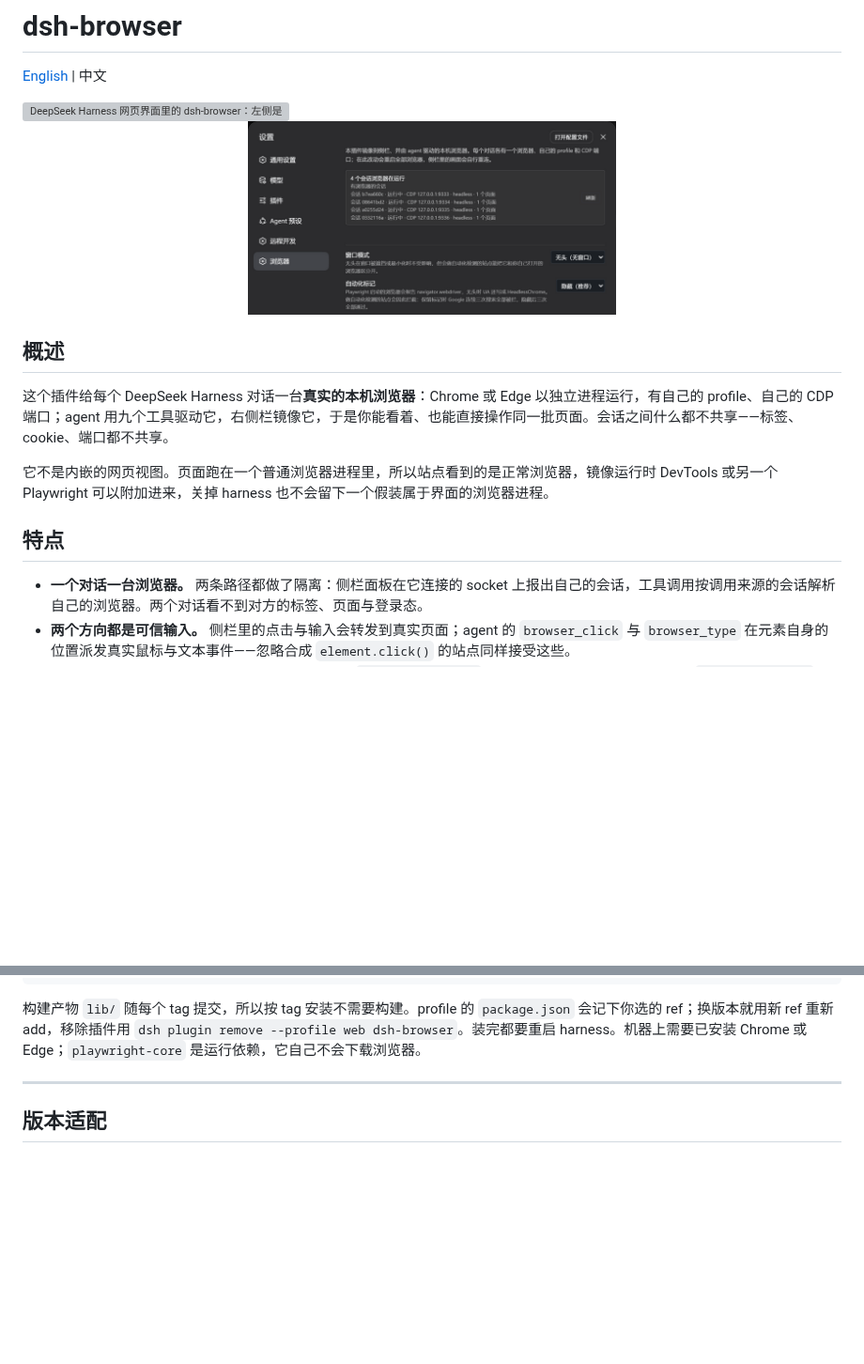
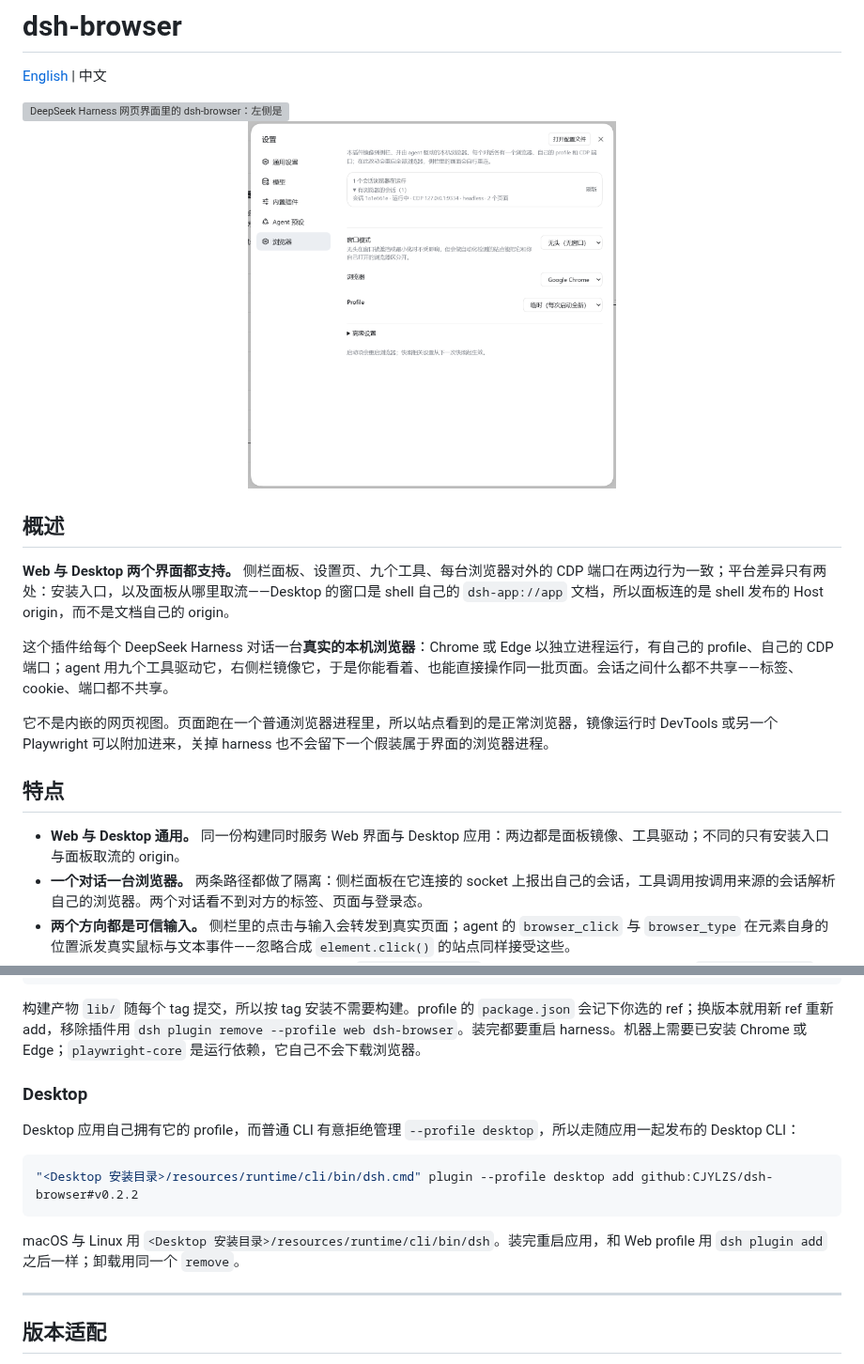
Before and after one commit to CJYLZS/dsh-browser, a Markdown page: README.zh.md, 2 parts joined by grey strips. Shown at 94% size. Drawn GitHub-style; pictures changed too: docs/img/settings_zh.png; blank space fills up the shorter version; grey boxes are pictures that could not be loaded.

````diff
--- a/README.zh.md
+++ b/README.zh.md
@@ -10,6 +10,8 @@
 
 ## 概述
 
+**Web 与 Desktop 两个界面都支持。** 侧栏面板、设置页、九个工具、每台浏览器对外的 CDP 端口在两边行为一致；平台差异只有两处：安装入口，以及面板从哪里取流——Desktop 的窗口是 shell 自己的 `dsh-app://app` 文档，所以面板连的是 shell 发布的 Host origin，而不是文档自己的 origin。
+
 这个插件给每个 DeepSeek Harness 对话一台**真实的本机浏览器**：Chrome 或 Edge 以独立进程运行，有自己的 profile、自己的 CDP 端口；agent 用九个工具驱动它，右侧栏镜像它，于是你能看着、也能直接操作同一批页面。会话之间什么都不共享——标签、cookie、端口都不共享。
 
 它不是内嵌的网页视图。页面跑在一个普通浏览器进程里，所以站点看到的是正常浏览器，镜像运行时 DevTools 或另一个 Playwright 可以附加进来，关掉 harness 也不会留下一个假装属于界面的浏览器进程。
@@ -17,6 +19,7 @@
 <a id="highlights"></a>
 ## 特点
 
+- **Web 与 Desktop 通用。** 同一份构建同时服务 Web 界面与 Desktop 应用：两边都是面板镜像、工具驱动；不同的只有安装入口与面板取流的 origin。
 - **一个对话一台浏览器。** 两条路径都做了隔离：侧栏面板在它连接的 socket 上报出自己的会话，工具调用按调用来源的会话解析自己的浏览器。两个对话看不到对方的标签、页面与登录态。
 - **两个方向都是可信输入。** 侧栏里的点击与输入会转发到真实页面；agent 的 `browser_click` 与 `browser_type` 在元素自身的位置派发真实鼠标与文本事件——忽略合成 `element.click()` 的站点同样接受这些。
 - **可附加。** 每台浏览器都监听一个对外 CDP 端口，`chrome://inspect`、另一个 Playwright、或随仓库的 `scripts/cdp.mjs` 都能附加到侧栏正在镜像的那台浏览器。
@@ -62,6 +65,16 @@ dsh plugin add --profile web github:CJYLZS/dsh-browser#v0.2.2
 ```
 
 构建产物 `lib/` 随每个 tag 提交，所以按 tag 安装不需要构建。profile 的 `package.json` 会记下你选的 ref；换版本就用新 ref 重新 add，移除插件用 `dsh plugin remove --profile web dsh-browser`。装完都要重启 harness。机器上需要已安装 Chrome 或 Edge；`playwright-core` 是运行依赖，它自己不会下载浏览器。
+
+### Desktop
+
+Desktop 应用自己拥有它的 profile，而普通 CLI 有意拒绝管理 `--profile desktop`，所以走随应用一起发布的 Desktop CLI：
+
+```sh
+"<Desktop 安装目录>/resources/runtime/cli/bin/dsh.cmd" plugin --profile desktop add github:CJYLZS/dsh-browser#v0.2.2
+```
+
+macOS 与 Linux 用 `<Desktop 安装目录>/resources/runtime/cli/bin/dsh`。装完重启应用，和 Web profile 用 `dsh plugin add` 之后一样；卸载用同一个 `remove`。
 
 -----
 
````
Also changed, not shown: README.md (+13 -0 lines), docs/img/settings_en.png, 2 other files.
